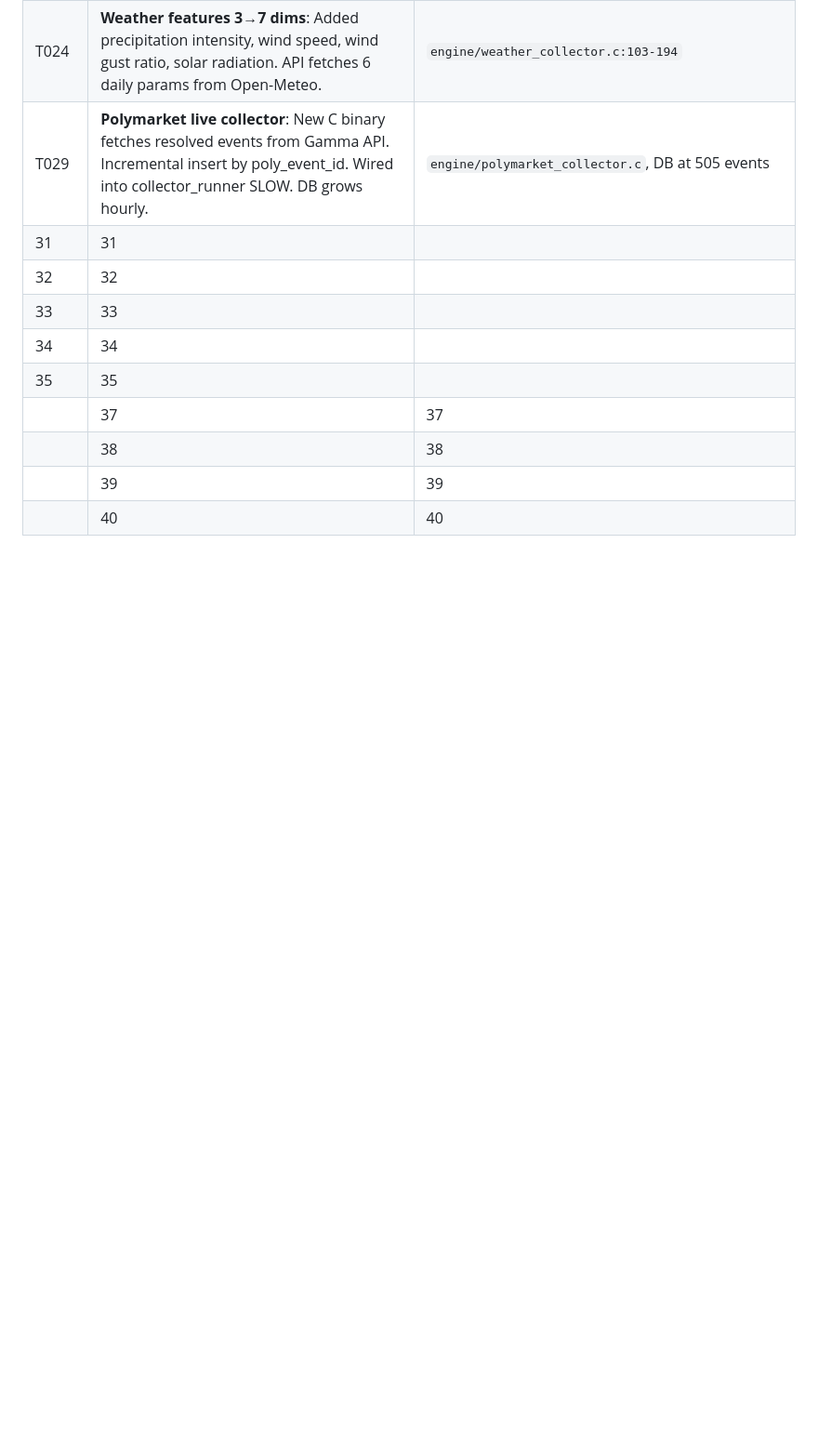
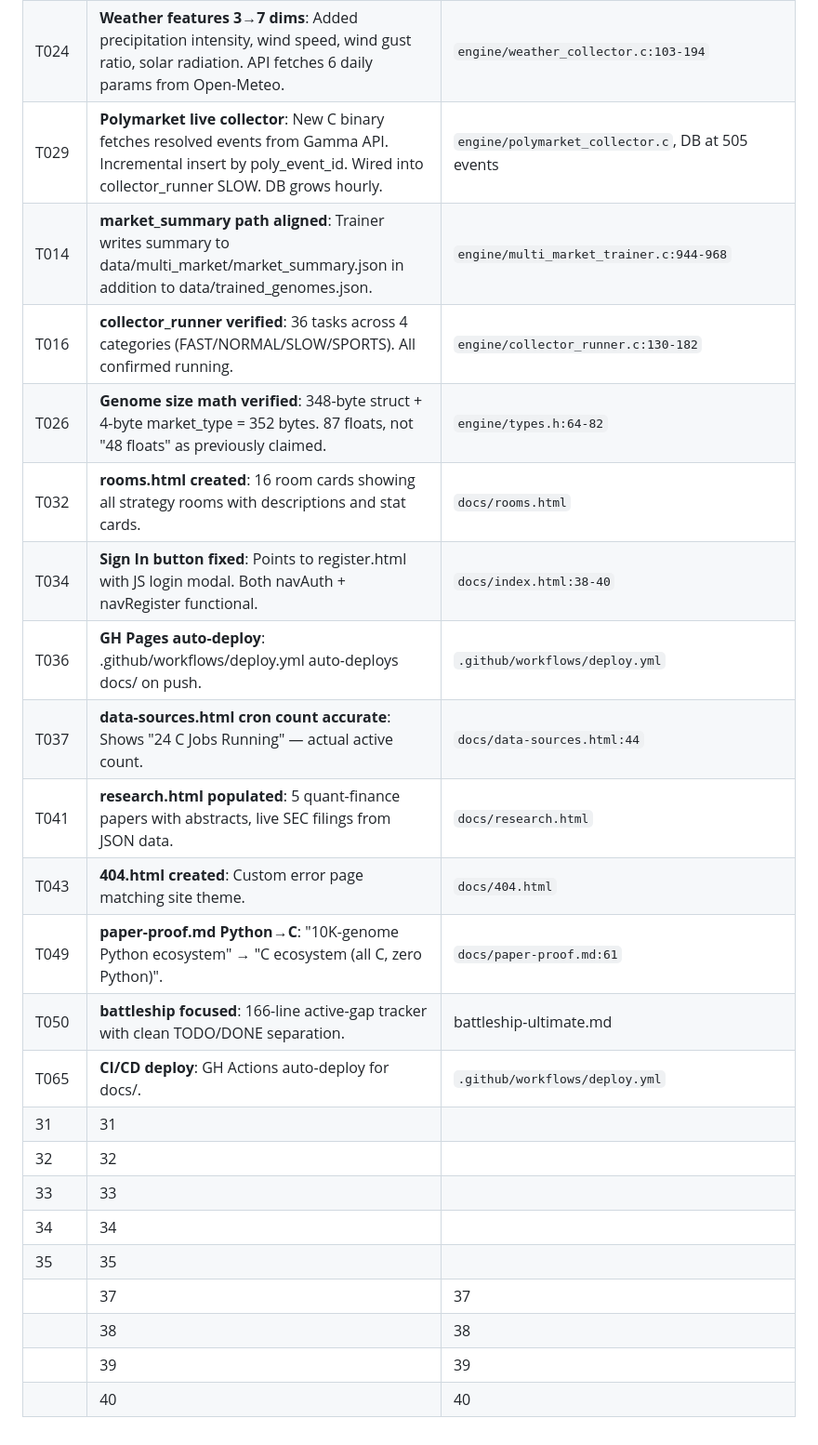
Before and after one commit to waefrebeorn/money-room, a Markdown page: vault/achievements.md, the part around the change. Shown at 93% size. Drawn GitHub-style; blank space fills up the shorter version.

Commit message:
Vault sweep: 13 new achievements (T014-T065 batch)

```diff
--- a/vault/achievements.md
+++ b/vault/achievements.md
@@ -41,6 +41,18 @@ Resolved gaps with file:line proof.
 | T020 | **Error recovery added**: collector_runner now retries failed collectors 3× with 5s backoff. Timeout, non-zero exit, and missing binary all trigger retry. FATAL logged after all attempts exhausted. | `engine/collector_runner.c:49-119` |
 | T024 | **Weather features 3→7 dims**: Added precipitation intensity, wind speed, wind gust ratio, solar radiation. API fetches 6 daily params from Open-Meteo. | `engine/weather_collector.c:103-194` |
 | T029 | **Polymarket live collector**: New C binary fetches resolved events from Gamma API. Incremental insert by poly_event_id. Wired into collector_runner SLOW. DB grows hourly. | `engine/polymarket_collector.c`, DB at 505 events |
+| T014 | **market_summary path aligned**: Trainer writes summary to data/multi_market/market_summary.json in addition to data/trained_genomes.json. | `engine/multi_market_trainer.c:944-968` |
+| T016 | **collector_runner verified**: 36 tasks across 4 categories (FAST/NORMAL/SLOW/SPORTS). All confirmed running. | `engine/collector_runner.c:130-182` |
+| T026 | **Genome size math verified**: 348-byte struct + 4-byte market_type = 352 bytes. 87 floats, not "48 floats" as previously claimed. | `engine/types.h:64-82` |
+| T032 | **rooms.html created**: 16 room cards showing all strategy rooms with descriptions and stat cards. | `docs/rooms.html` |
+| T034 | **Sign In button fixed**: Points to register.html with JS login modal. Both navAuth + navRegister functional. | `docs/index.html:38-40` |
+| T036 | **GH Pages auto-deploy**: .github/workflows/deploy.yml auto-deploys docs/ on push. | `.github/workflows/deploy.yml` |
+| T037 | **data-sources.html cron count accurate**: Shows "24 C Jobs Running" — actual active count. | `docs/data-sources.html:44` |
+| T041 | **research.html populated**: 5 quant-finance papers with abstracts, live SEC filings from JSON data. | `docs/research.html` |
+| T043 | **404.html created**: Custom error page matching site theme. | `docs/404.html` |
+| T049 | **paper-proof.md Python→C**: "10K-genome Python ecosystem" → "C ecosystem (all C, zero Python)". | `docs/paper-proof.md:61` |
+| T050 | **battleship focused**: 166-line active-gap tracker with clean TODO/DONE separation. | battleship-ultimate.md |
+| T065 | **CI/CD deploy**: GH Actions auto-deploy for docs/. | `.github/workflows/deploy.yml` |
 |31|31|||||| T031 | Paper_feature_bridge: replaces hardcoded aux values (vix=16, sp500=5000) with real historical data from timeline.db. SP500: 2239→7580, VIX: 11→57.8 across 2017-2026. | `engine/paper_feature_bridge.c:1-310`, `room_feeds.c:154-165` |
 |32|32|||||| T032 | BTC CSV refresh: btc_csv_refresher fetches Coinbase/Kraken OHLC every 15 min. BTC CSV went from 7 days stale to ~1 min latency. 723K candles. | `engine/btc_csv_refresher.c`, crontab |
 |33|33|||||| T033 | Daytime paper trading: paper_live_bridge runs 2500 agents on live feed, outputs stats every 60s to paper_stats.json. Auto-dashboard at paper.html with leaderboard, capital distribution, PnL tracking. | `engine/paper_live_bridge.c`, `docs/paper.html` |
```
